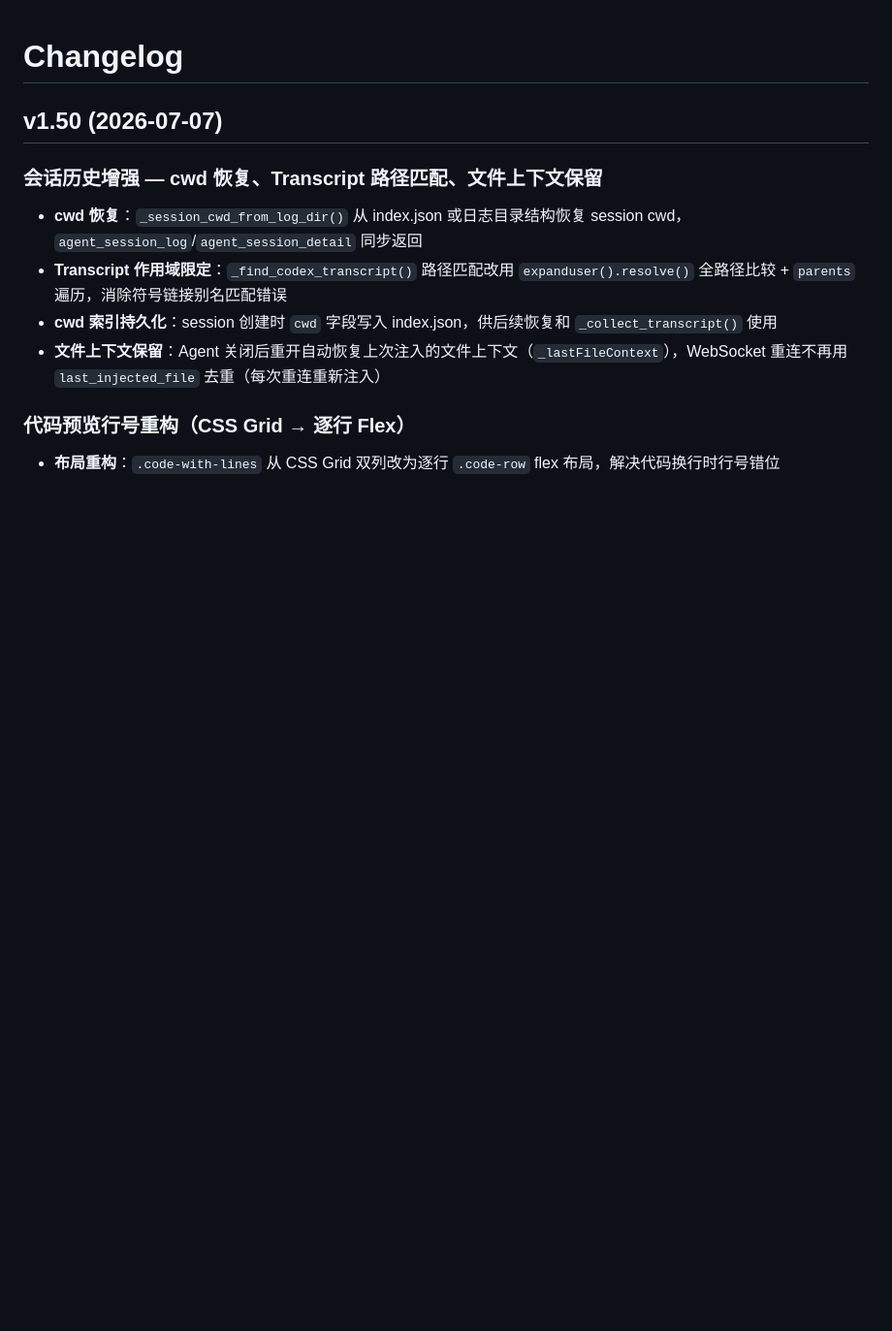
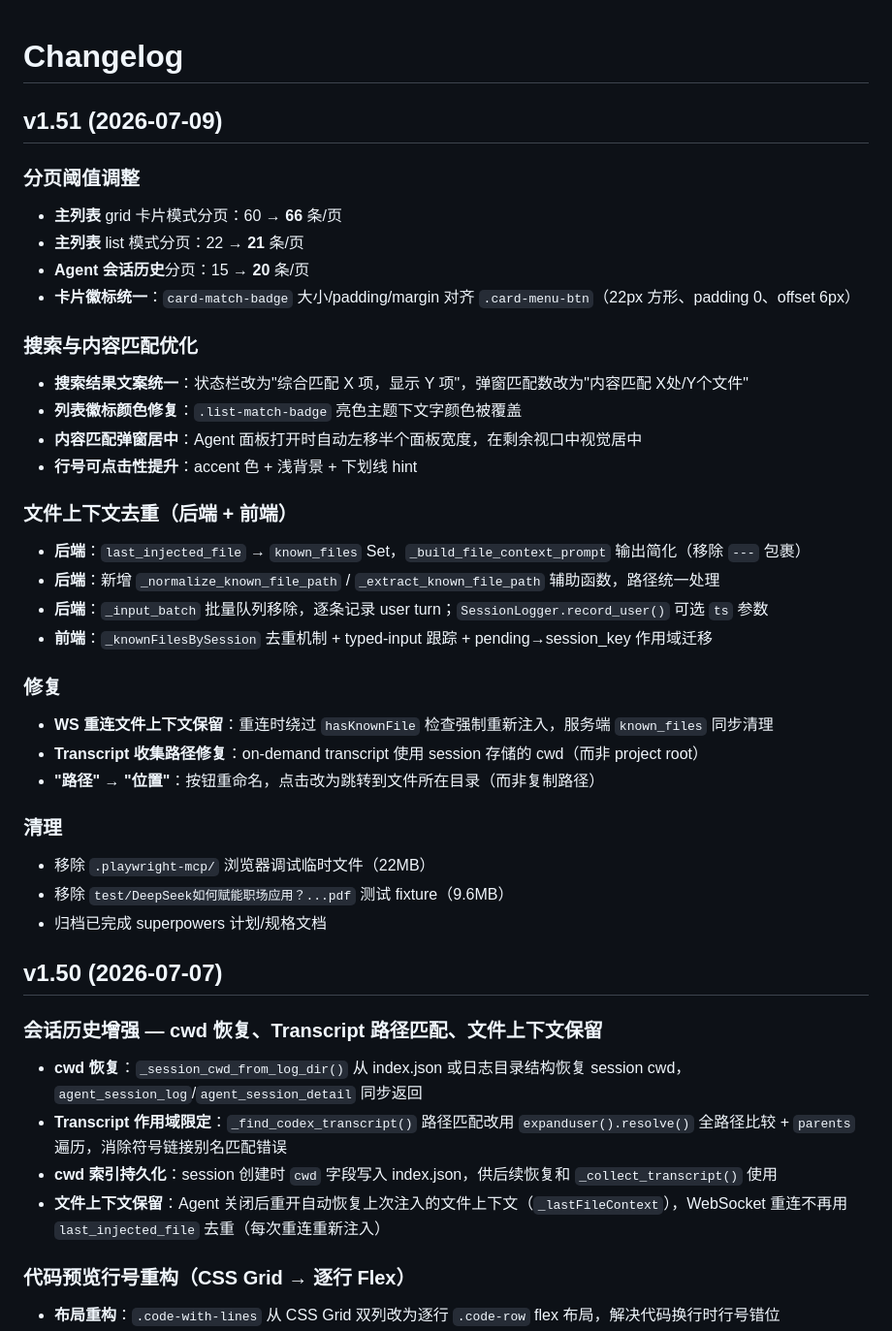
Before and after one commit to updatedb/clawmate, a Markdown page: CHANGELOG.md, the part around the change. Shown at 97% size. Drawn GitHub-style; blank space fills up the shorter version.

```diff
--- a/CHANGELOG.md
+++ b/CHANGELOG.md
@@ -1,4 +1,33 @@
 # Changelog
+
+## v1.51 (2026-07-09)
+### 分页阈值调整
+- **主列表** grid 卡片模式分页：60 → **66** 条/页
+- **主列表** list 模式分页：22 → **21** 条/页
+- **Agent 会话历史**分页：15 → **20** 条/页
+- **卡片徽标统一**：`card-match-badge` 大小/padding/margin 对齐 `.card-menu-btn`（22px 方形、padding 0、offset 6px）
+
+### 搜索与内容匹配优化
+- **搜索结果文案统一**：状态栏改为"综合匹配 X 项，显示 Y 项"，弹窗匹配数改为"内容匹配 X处/Y个文件"
+- **列表徽标颜色修复**：`.list-match-badge` 亮色主题下文字颜色被覆盖
+- **内容匹配弹窗居中**：Agent 面板打开时自动左移半个面板宽度，在剩余视口中视觉居中
+- **行号可点击性提升**：accent 色 + 浅背景 + 下划线 hint
+
+### 文件上下文去重（后端 + 前端）
+- **后端**：`last_injected_file` → `known_files` Set，`_build_file_context_prompt` 输出简化（移除 `---` 包裹）
+- **后端**：新增 `_normalize_known_file_path` / `_extract_known_file_path` 辅助函数，路径统一处理
+- **后端**：`_input_batch` 批量队列移除，逐条记录 user turn；`SessionLogger.record_user()` 可选 `ts` 参数
+- **前端**：`_knownFilesBySession` 去重机制 + typed-input 跟踪 + pending→session_key 作用域迁移
+
+### 修复
+- **WS 重连文件上下文保留**：重连时绕过 `hasKnownFile` 检查强制重新注入，服务端 `known_files` 同步清理
+- **Transcript 收集路径修复**：on-demand transcript 使用 session 存储的 cwd（而非 project root）
+- **"路径" → "位置"**：按钮重命名，点击改为跳转到文件所在目录（而非复制路径）
+
+### 清理
+- 移除 `.playwright-mcp/` 浏览器调试临时文件（22MB）
+- 移除 `test/DeepSeek如何赋能职场应用？...pdf` 测试 fixture（9.6MB）
+- 归档已完成 superpowers 计划/规格文档
 
 ## v1.50 (2026-07-07)
 ### 会话历史增强 — cwd 恢复、Transcript 路径匹配、文件上下文保留
```
Also changed, not shown: CLAWLIST.md (+37 -0 lines).
